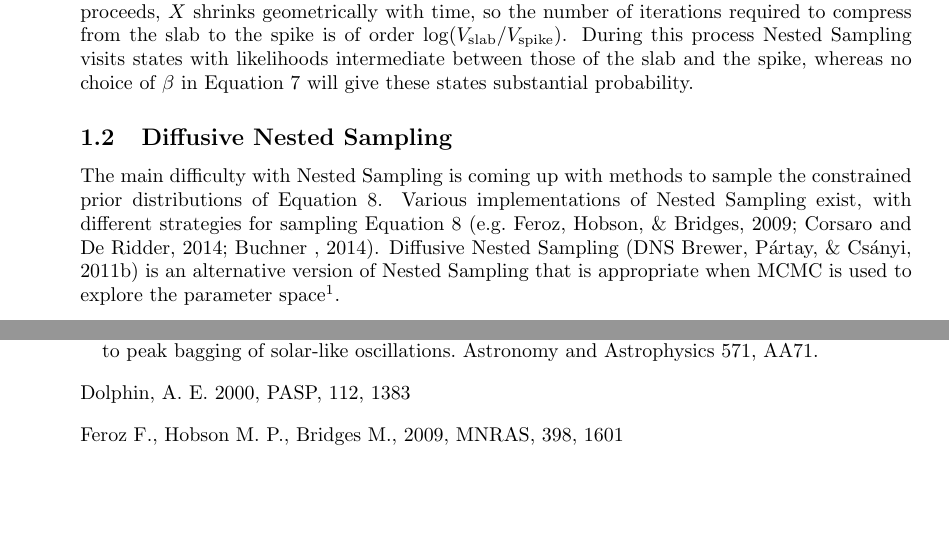
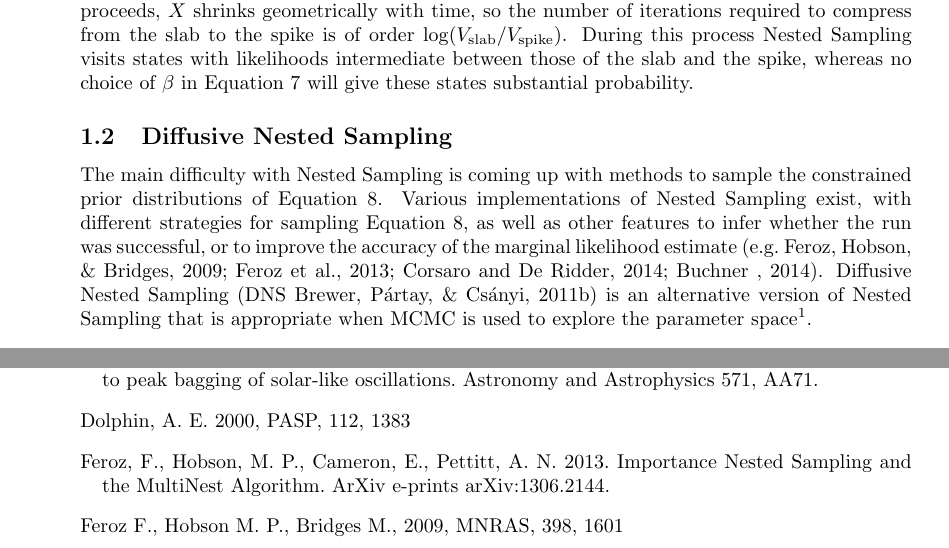
Before and after one commit to eggplantbren/RJObject, a LaTeX document (Documents/Paper/ms.tex): two parts of pages 4 and 16 of 17, joined at a grey line, cut so that both start at the same text, the shorter picture padded with empty space. Compiled offline with pdfLaTeX.

Commit message:
INS paper

```diff
--- a/Documents/Paper/ms.tex
+++ b/Documents/Paper/ms.tex
@@ -194,8 +194,10 @@ these states substantial probability.
 The main difficulty with Nested Sampling is coming up with methods to sample
 the constrained prior distributions of Equation~\ref{eq:constrained_prior}.
 Various implementations of Nested Sampling exist, with different strategies
-for sampling Equation~\ref{eq:constrained_prior}
-\citep[e.g.][]{multinest, diamonds, radfriends}.
+for sampling Equation~\ref{eq:constrained_prior}, as well as other features
+to infer whether the run was successful, or to improve the accuracy of
+the marginal likelihood estimate
+\citep[e.g.][]{multinest, importance, diamonds, radfriends}.
 Diffusive Nested Sampling
 \citep[DNS][]{dnest} is an alternative version of Nested Sampling that is
 appropriate when MCMC is used to explore the parameter space\footnote{
@@ -840,6 +842,10 @@ Ridder(2014)]{diamonds} Corsaro, E., De Ridder, J.\ 2014.\ DIAMONDS: A new Bayes
 \bibitem[Dolphin(2000)]{dolphot} Dolphin, A.~E.\ 2000, PASP,
 112, 1383
 
+\bibitem[Feroz et al.(2013)]{importance} Feroz, F., Hobson, M.~P.,
+Cameron, E., Pettitt, A.~N.\ 2013.\ Importance Nested Sampling and the
+MultiNest Algorithm.\ ArXiv e-prints arXiv:1306.2144.
+
 \bibitem[\protect\citeauthoryear{Feroz, Hobson,
 \& Bridges}{2009}]{multinest} Feroz F., Hobson M.~P., Bridges M., 2009, MNRAS, 398, 1601
 
```
